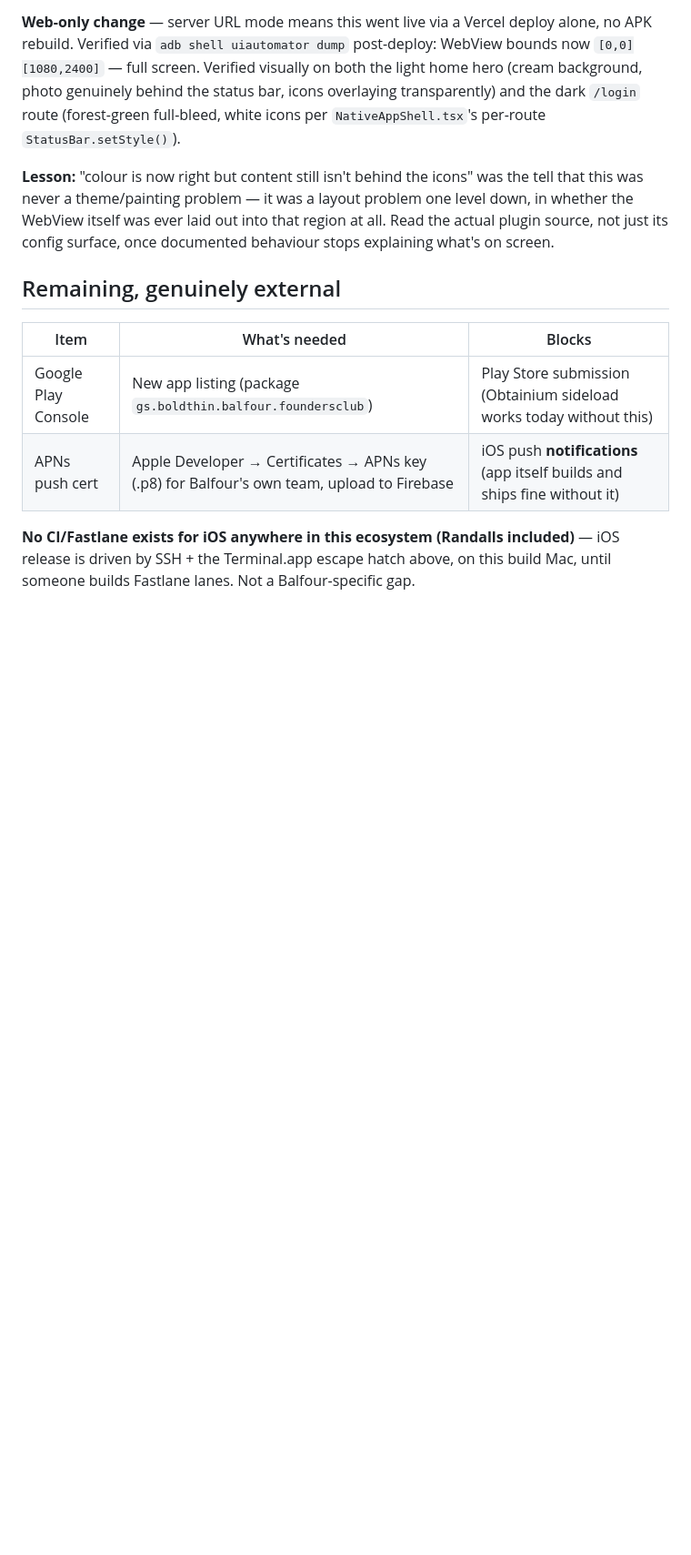
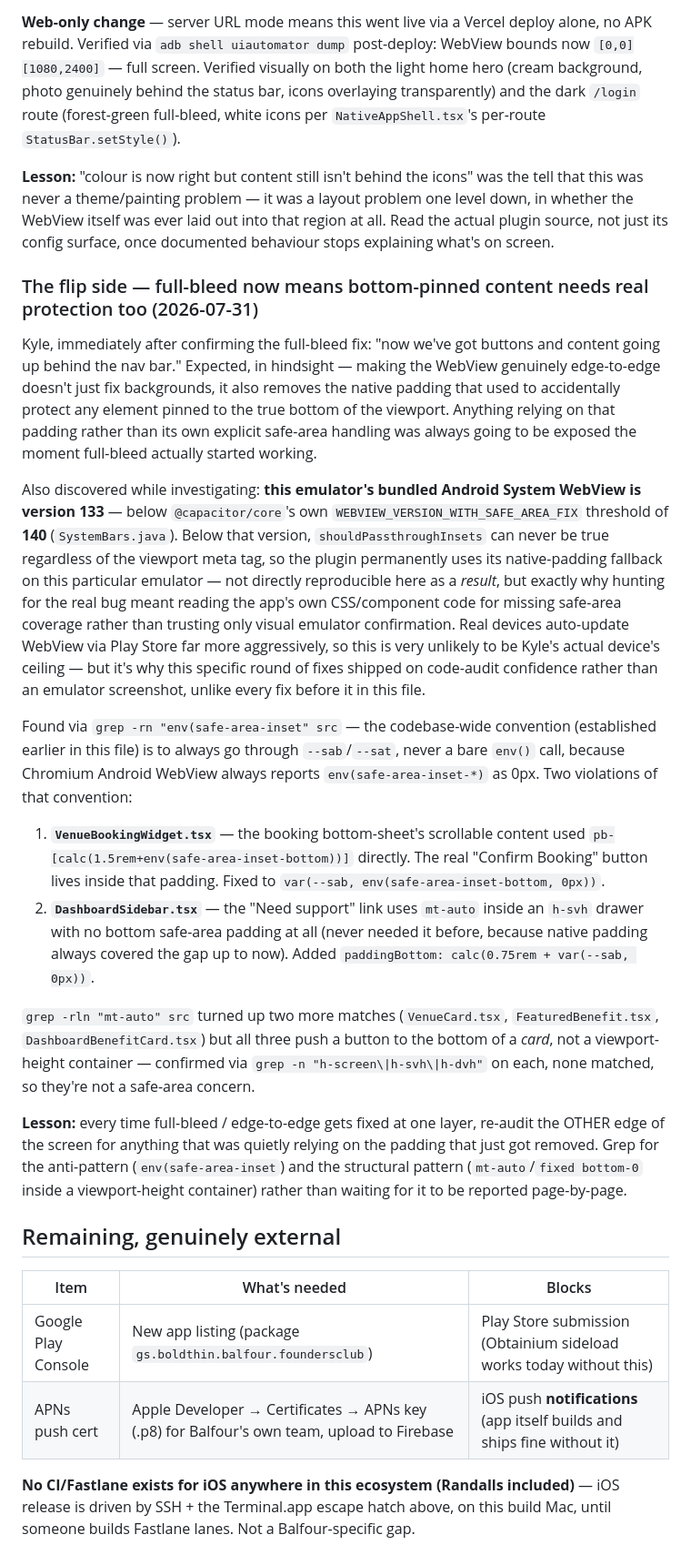
Before and after one commit to mndwave/balfour-founders-club-app, a Markdown page: CAPACITOR_GUIDE.md, the part around the change. Shown at 91% size. Rendered like a GitHub page; blank space fills up the shorter version.

Commit message:
docs: log the bottom-nav-bar overlap regression and its fix
Co-Authored-By: Claude Sonnet 5 <noreply@anthropic.com>

```diff
--- a/CAPACITOR_GUIDE.md
+++ b/CAPACITOR_GUIDE.md
@@ -366,6 +366,47 @@ was never a theme/painting problem — it was a layout problem one level down, i
 WebView itself was ever laid out into that region at all. Read the actual plugin source, not just
 its config surface, once documented behaviour stops explaining what's on screen.
 
+### The flip side — full-bleed now means bottom-pinned content needs real protection too (2026-07-31)
+
+Kyle, immediately after confirming the full-bleed fix: "now we've got buttons and content going
+up behind the nav bar." Expected, in hindsight — making the WebView genuinely edge-to-edge doesn't
+just fix backgrounds, it also removes the native padding that used to accidentally protect any
+element pinned to the true bottom of the viewport. Anything relying on that padding rather than
+its own explicit safe-area handling was always going to be exposed the moment full-bleed actually
+started working.
+
+Also discovered while investigating: **this emulator's bundled Android System WebView is version
+133** — below `@capacitor/core`'s own `WEBVIEW_VERSION_WITH_SAFE_AREA_FIX` threshold of **140**
+(`SystemBars.java`). Below that version, `shouldPassthroughInsets` can never be true regardless of
+the viewport meta tag, so the plugin permanently uses its native-padding fallback on this
+particular emulator — not directly reproducible here as a *result*, but exactly why hunting for
+the real bug meant reading the app's own CSS/component code for missing safe-area coverage rather
+than trusting only visual emulator confirmation. Real devices auto-update WebView via Play Store
+far more aggressively, so this is very unlikely to be Kyle's actual device's ceiling — but it's
+why this specific round of fixes shipped on code-audit confidence rather than an emulator
+screenshot, unlike every fix before it in this file.
+
+Found via `grep -rn "env(safe-area-inset" src` — the codebase-wide convention (established earlier
+in this file) is to always go through `--sab`/`--sat`, never a bare `env()` call, because Chromium
+Android WebView always reports `env(safe-area-inset-*)` as 0px. Two violations of that convention:
+
+1. **`VenueBookingWidget.tsx`** — the booking bottom-sheet's scrollable content used
+   `pb-[calc(1.5rem+env(safe-area-inset-bottom))]` directly. The real "Confirm Booking" button
+   lives inside that padding. Fixed to `var(--sab, env(safe-area-inset-bottom, 0px))`.
+2. **`DashboardSidebar.tsx`** — the "Need support" link uses `mt-auto` inside an `h-svh` drawer
+   with no bottom safe-area padding at all (never needed it before, because native padding always
+   covered the gap up to now). Added `paddingBottom: calc(0.75rem + var(--sab, 0px))`.
+
+`grep -rln "mt-auto" src` turned up two more matches (`VenueCard.tsx`, `FeaturedBenefit.tsx`,
+`DashboardBenefitCard.tsx`) but all three push a button to the bottom of a *card*, not a
+viewport-height container — confirmed via `grep -n "h-screen\|h-svh\|h-dvh"` on each, none matched,
+so they're not a safe-area concern.
+
+**Lesson:** every time full-bleed / edge-to-edge gets fixed at one layer, re-audit the OTHER edge
+of the screen for anything that was quietly relying on the padding that just got removed. Grep for
+the anti-pattern (`env(safe-area-inset`) and the structural pattern (`mt-auto`/`fixed bottom-0`
+inside a viewport-height container) rather than waiting for it to be reported page-by-page.
+
 ## Remaining, genuinely external
 
 | Item | What's needed | Blocks |
```
